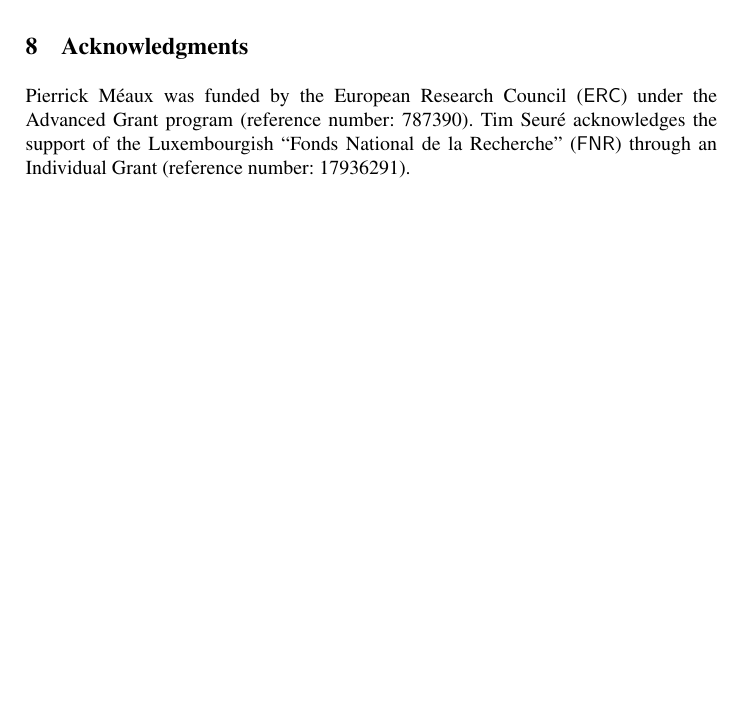
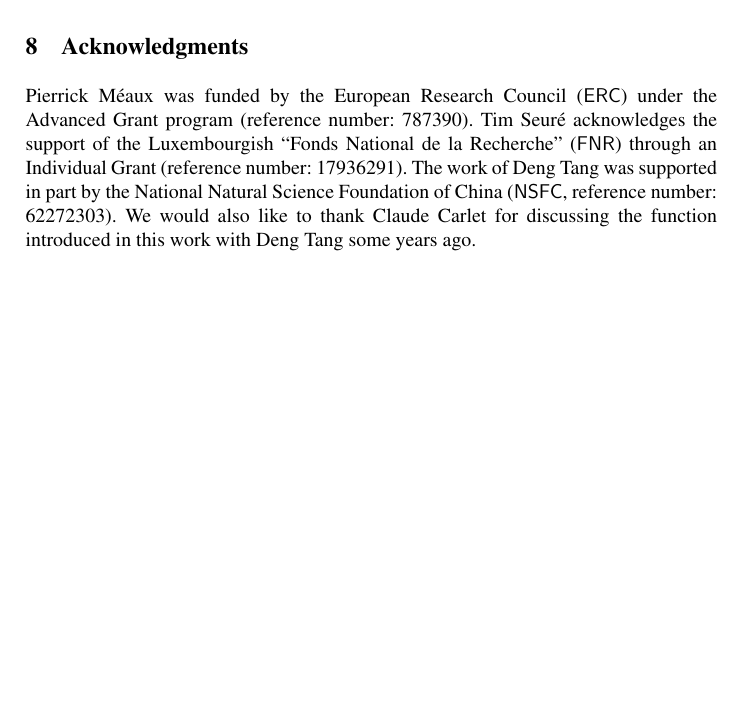
Before and after one commit to pierrickmeaux/revisedHWBF, a LaTeX thesis (RevisedHiddenWeight.tex): part of page 21 of 29, cut so that both start at the same text, the shorter picture padded with empty space. Compiled offline with pdfLaTeX.

Commit message:
Acknowledgment

```diff
--- a/RevisedHiddenWeight.tex
+++ b/RevisedHiddenWeight.tex
@@ -846,7 +846,7 @@ Our approach utilizes generating functions and Cauchy’s estimate to establish
 
 \ifnum\anon=0
 	\section{Acknowledgments}
-	Pierrick Méaux was funded by the European Research Council (\textsf{ERC}) under the Advanced Grant program (reference number: 787390). Tim Seuré acknowledges the support of the Luxembourgish “Fonds National de la Recherche” (\textsf{FNR}) through an Individual Grant (reference number: 17936291).
+	Pierrick Méaux was funded by the European Research Council (\textsf{ERC}) under the Advanced Grant program (reference number: 787390). Tim Seuré acknowledges the support of the Luxembourgish “Fonds National de la Recherche” (\textsf{FNR}) through an Individual Grant (reference number: 17936291). The work of Deng Tang was supported in part by the National Natural Science Foundation of China (\textsf{NSFC}, reference number: 62272303). We would also like to thank Claude Carlet for discussing the function introduced in this work with Deng Tang some years ago.
 \fi
 
 \newpage
```
